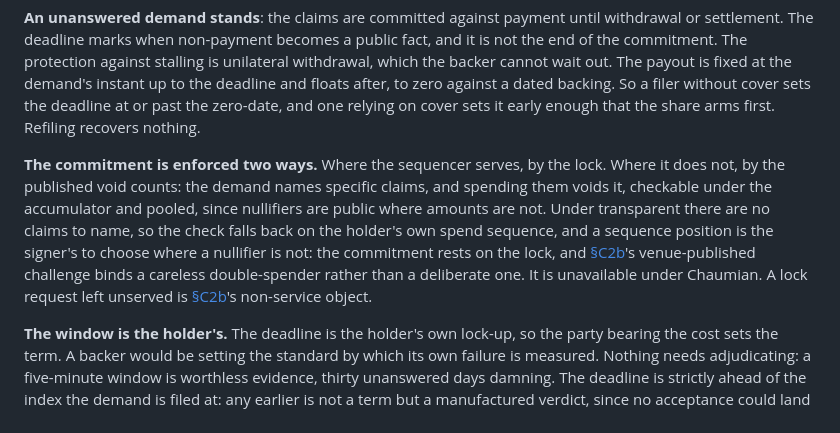
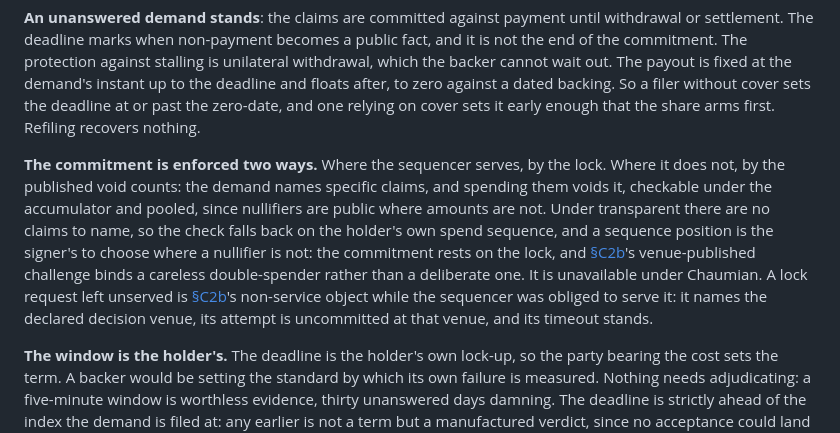
Before and after one commit to mediumofexchange/money-from-first-principles, a Markdown page: construction.md, the part around the change. Drawn GitHub-style.

Commit message:
§C3: the unserved lock request counts only while servable
Without the gates the grade is manufacturable for one signature: a leg names
no venue and comes only with its set, a foreign venue is not watched, a
committed attempt is answered by the record, and an expired timeout leaves
the operator no lawful move (slice 28's count).

Co-Authored-By: Claude Fable 5 <noreply@anthropic.com>

```diff
--- a/construction.md
+++ b/construction.md
@@ -317,7 +317,7 @@ Failure to prepare is ordinary and costs a retry. Failure between decide and com
 
 **An unanswered demand stands**: the claims are committed against payment until withdrawal or settlement. The deadline marks when non-payment becomes a public fact, and it is not the end of the commitment. The protection against stalling is unilateral withdrawal, which the backer cannot wait out. The payout is fixed at the demand's instant up to the deadline and floats after, to zero against a dated backing. So a filer without cover sets the deadline at or past the zero-date, and one relying on cover sets it early enough that the share arms first. Refiling recovers nothing.
 
-**The commitment is enforced two ways.** Where the sequencer serves, by the lock. Where it does not, by the published void counts: the demand names specific claims, and spending them voids it, checkable under the accumulator and pooled, since nullifiers are public where amounts are not. Under transparent there are no claims to name, so the check falls back on the holder's own spend sequence, and a sequence position is the signer's to choose where a nullifier is not: the commitment rests on the lock, and [§C2b](#c2b-failure-silence-and-recovery)'s venue-published challenge binds a careless double-spender rather than a deliberate one. It is unavailable under Chaumian. A lock request left unserved is [§C2b](#c2b-failure-silence-and-recovery)'s non-service object.
+**The commitment is enforced two ways.** Where the sequencer serves, by the lock. Where it does not, by the published void counts: the demand names specific claims, and spending them voids it, checkable under the accumulator and pooled, since nullifiers are public where amounts are not. Under transparent there are no claims to name, so the check falls back on the holder's own spend sequence, and a sequence position is the signer's to choose where a nullifier is not: the commitment rests on the lock, and [§C2b](#c2b-failure-silence-and-recovery)'s venue-published challenge binds a careless double-spender rather than a deliberate one. It is unavailable under Chaumian. A lock request left unserved is [§C2b](#c2b-failure-silence-and-recovery)'s non-service object while the sequencer was obliged to serve it: it names the declared decision venue, its attempt is uncommitted at that venue, and its timeout stands.
 
 **The window is the holder's.** The deadline is the holder's own lock-up, so the party bearing the cost sets the term. A backer would be setting the standard by which its own failure is measured. Nothing needs adjudicating: a five-minute window is worthless evidence, thirty unanswered days damning. The deadline is strictly ahead of the index the demand is filed at: any earlier is not a term but a manufactured verdict, since no acceptance could land both at or after filing and at or before it, so the demand would read as dishonoured from the moment it was filed, for one signature, against any backer — and one at the filing index is no window at all.
 
```
